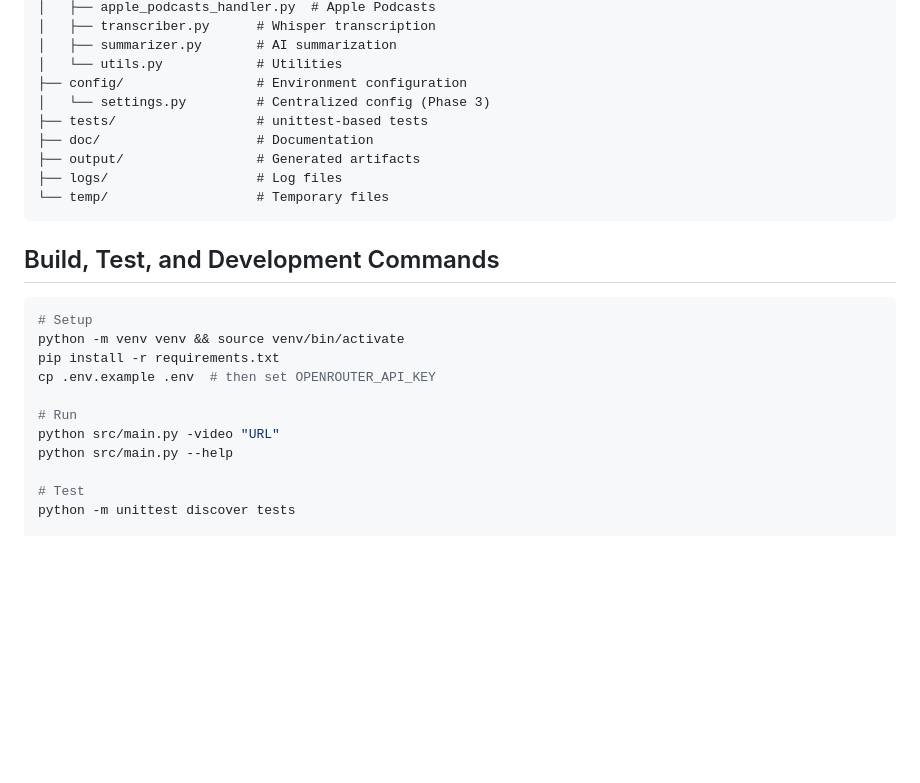
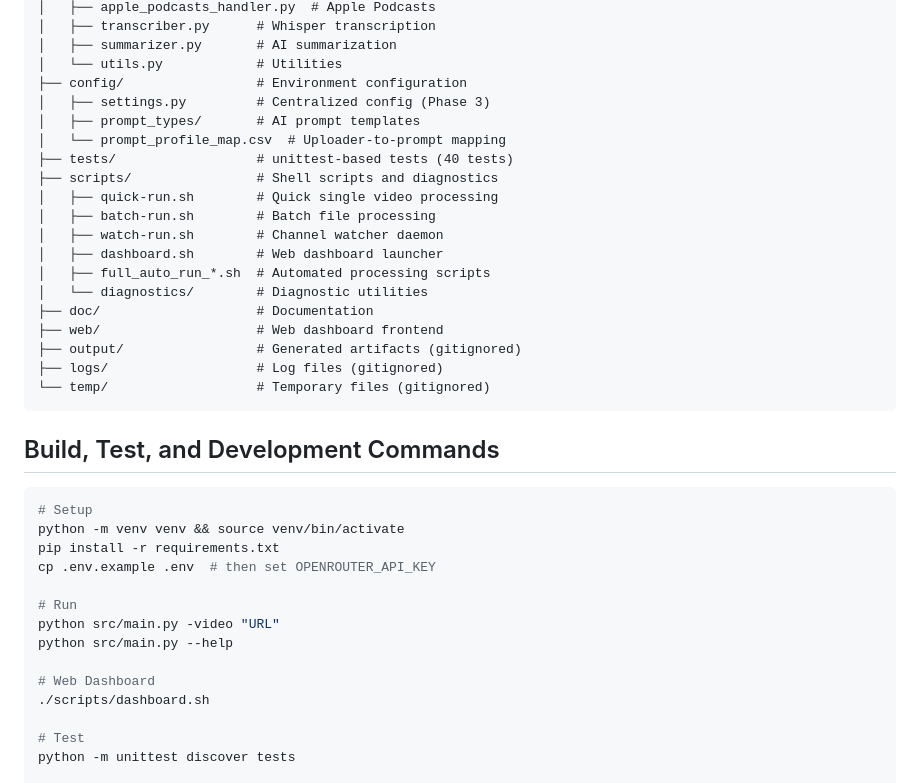
Before and after one commit to yang-hrb/ytb_video_summary, a Markdown page: AGENTS.md, the part around one of its changes. Drawn GitHub-style; blank space fills up the shorter version.

Commit message:
feat: Update AGENTS.md with project structure enhancements and new tooling guidelines

````diff
--- a/AGENTS.md
+++ b/AGENTS.md
@@ -21,12 +21,22 @@
 │   ├── summarizer.py       # AI summarization
 │   └── utils.py            # Utilities
 ├── config/                 # Environment configuration
-│   └── settings.py         # Centralized config (Phase 3)
-├── tests/                  # unittest-based tests
+│   ├── settings.py         # Centralized config (Phase 3)
+│   ├── prompt_types/       # AI prompt templates
+│   └── prompt_profile_map.csv  # Uploader-to-prompt mapping
+├── tests/                  # unittest-based tests (40 tests)
+├── scripts/                # Shell scripts and diagnostics
+│   ├── quick-run.sh        # Quick single video processing
+│   ├── batch-run.sh        # Batch file processing
+│   ├── watch-run.sh        # Channel watcher daemon
+│   ├── dashboard.sh        # Web dashboard launcher
+│   ├── full_auto_run_*.sh  # Automated processing scripts
+│   └── diagnostics/        # Diagnostic utilities
 ├── doc/                    # Documentation
-├── output/                 # Generated artifacts
-├── logs/                   # Log files
-└── temp/                   # Temporary files
+├── web/                    # Web dashboard frontend
+├── output/                 # Generated artifacts (gitignored)
+├── logs/                   # Log files (gitignored)
+└── temp/                   # Temporary files (gitignored)
 ```
 
 ## Build, Test, and Development Commands
@@ -40,6 +50,9 @@ cp .env.example .env  # then set OPENROUTER_API_KEY
 # Run
 python src/main.py -video "URL"
 python src/main.py --help
+
+# Web Dashboard
+./scripts/dashboard.sh
 
 # Test
 python -m unittest discover tests
````
Also changed, not shown: other parts of AGENTS.md (+9 -3 lines).
